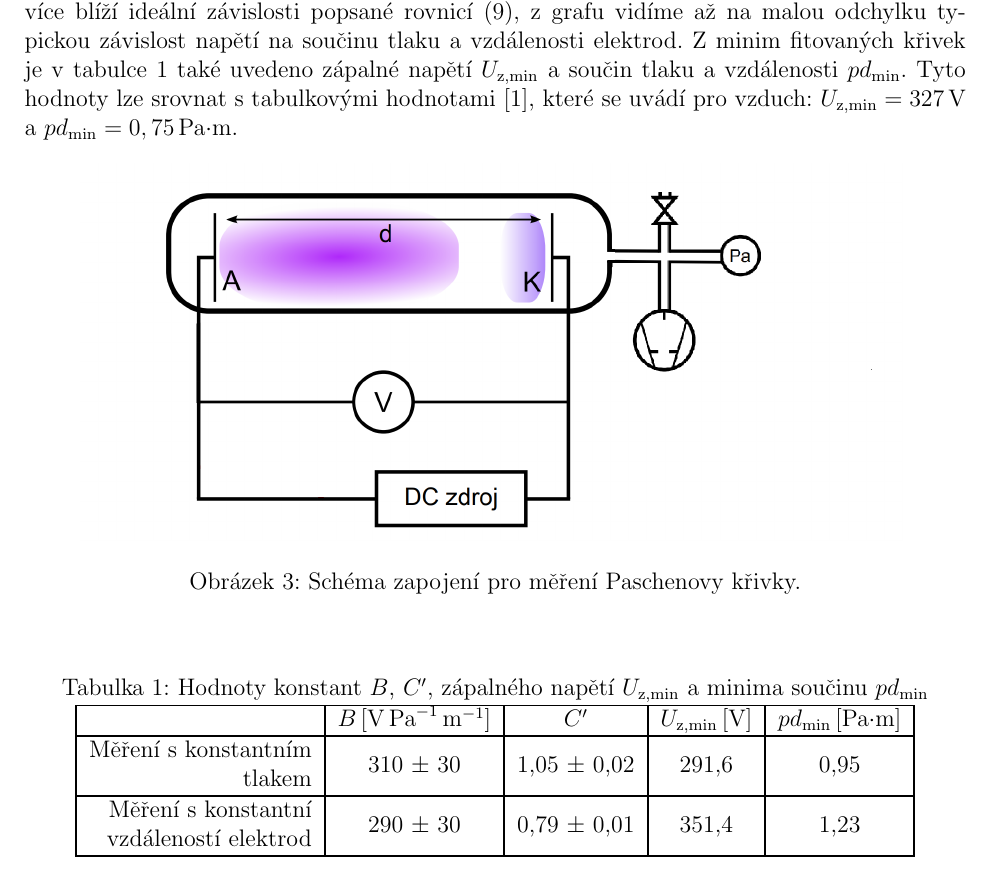
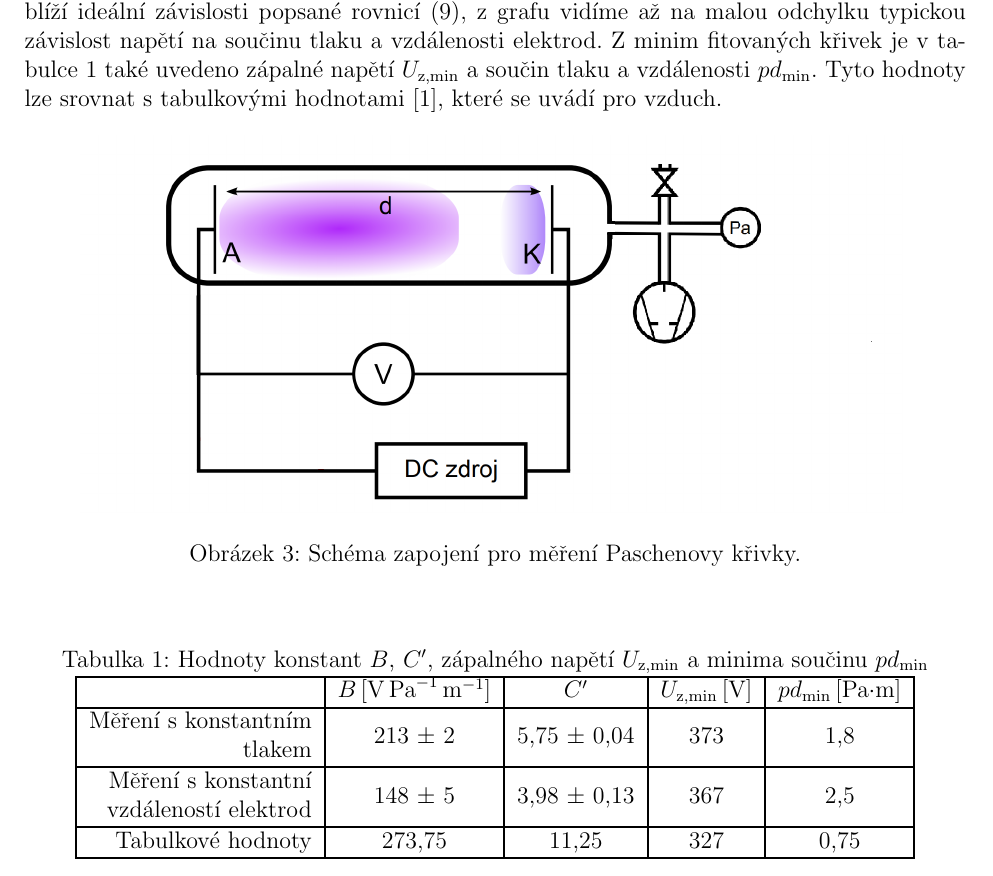
Before and after one commit to Raay473667/PraktikaPlazma, a LaTeX document (03_PaschenuvZakon/Paschen.tex): part of page 4 of 9, cut so that both start at the same text. Compiled offline with pdfLaTeX.

Commit message:
03: More shit

```diff
--- a/03_PaschenuvZakon/Paschen.tex
+++ b/03_PaschenuvZakon/Paschen.tex
@@ -234,8 +234,7 @@ odchylku typickou závislost napětí na součinu tlaku a vzdálenosti elektrod.
 Z minim fitovaných křivek je v~tabulce~\ref{tab1} také uvedeno zápalné napětí
 $U_\text{z,min}$ a
 součin tlaku a vzdálenosti $pd_{\text{min}}$. Tyto hodnoty
-lze srovnat s~tabulkovými hodnotami \cite{wiki}, které se uvádí pro vzduch:
-$U_\text{z,min} = 327$\,V a $pd_{\text{min}} = 0,75$\,Pa$\cdot$m.
+lze srovnat s~tabulkovými hodnotami \cite{wiki}, které se uvádí pro vzduch.
 %286,26\pm27,22
 % UZ ZJISTIT A OKOMENTOVAT, Z MINIMA FCE NEBO MĚŘENÍ?
 
@@ -282,13 +281,14 @@ $U_\text{z,min} = 327$\,V a $pd_{\text{min}} = 0,75$\,Pa$\cdot$m.
 		           	$U_\text{z,min}$\,[V]    &
 		           	$pd_{\text{min}}$\,[Pa$\cdot$m]   \\ \hline
 		\begin{tabular}[c]{@{}r@{}}Měření s konstantním\\
-		tlakem\end{tabular}               & 310 $\pm$ 30 & 1,05 $\pm$ 0,02 &
-		291,6 & 0,95
+		tlakem\end{tabular}               & 213 $\pm$ 2 & 5,75 $\pm$ 0,04 &
+		373 & 1,8
 		\\ \hline
 		\begin{tabular}[c]{@{}r@{}}Měření s konstantní \\ vzdáleností
-		elektrod\end{tabular} & 290 $\pm$ 30 & 0,79 $\pm$ 0,01 & 351,4 & 1,23
+		elektrod\end{tabular} & 148 $\pm$ 5 & 3,98 $\pm$ 0,13 & 367 & 2,5
 		\\ \hline
-	\end{tabular}
+	Tabulkové hodnoty & 273,75 & 11,25 & 327 & 0,75 \\ \hline
+\end{tabular}
 \end{table}
 \end{center}
 
```
Also changed, not shown: 03_PaschenuvZakon/Paschen.pdf, 03_PaschenuvZakon/img/schema3op2.png (added), 03_PaschenuvZakon/Paschen.tex (2 more changed lines), 2 other files.
